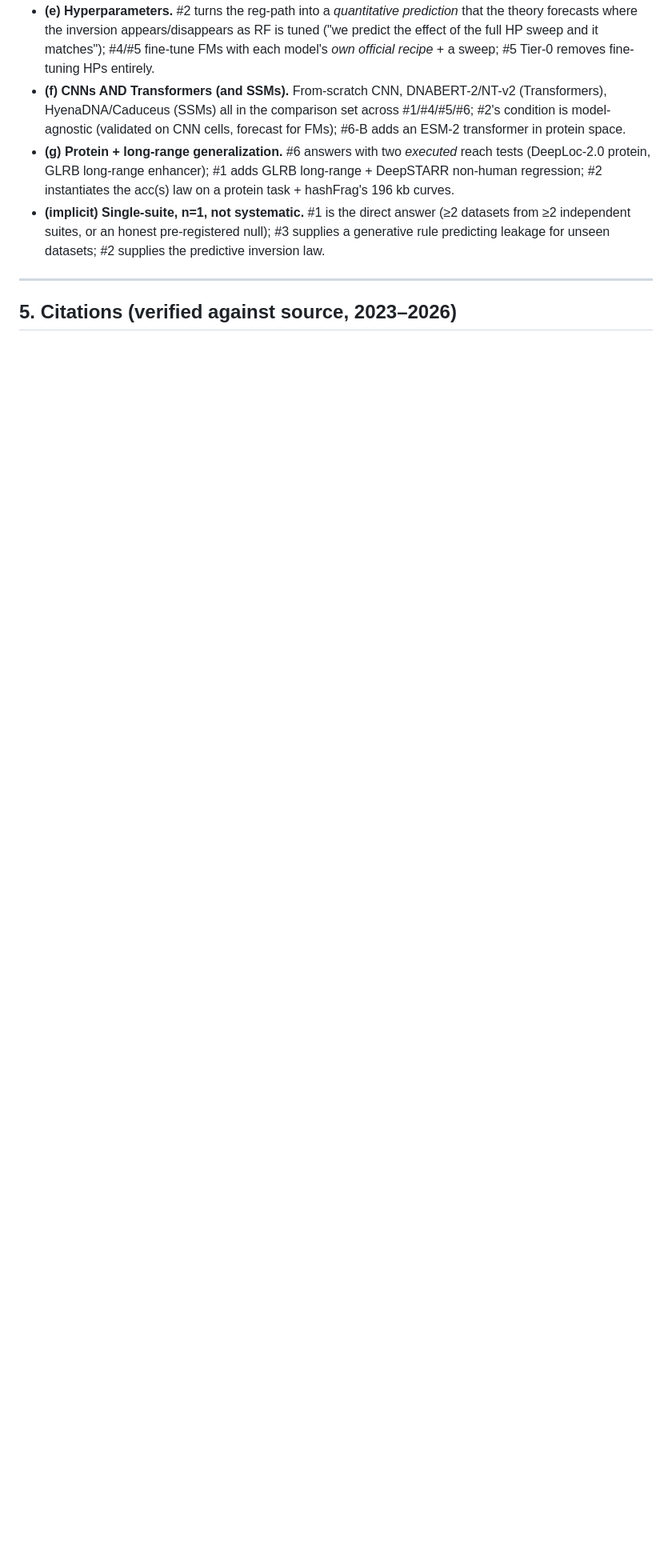
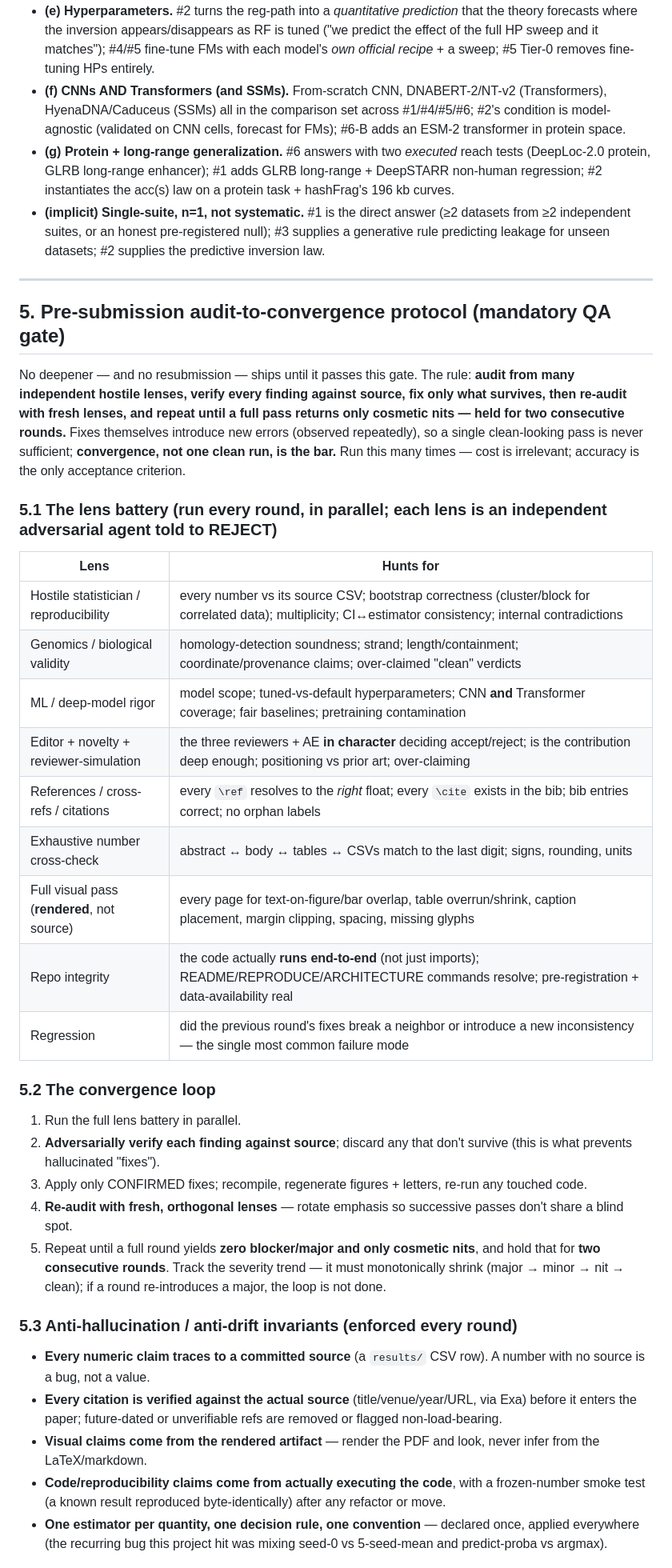
Before and after one commit to rikhinkavuru/homology-leakage-genomic-benchmarks, a Markdown page: EXECUTION_PLAN.md, the part around one of its changes. Shown at 80% size. Rendered like a GitHub page; blank space fills up the shorter version.

Commit message:
EXECUTION_PLAN: add §5 pre-submission audit-to-convergence QA gate
Multi-lens adversarial audit battery + verify-then-fix + re-audit-until-convergence
loop, anti-hallucination invariants, per-deepener gate, and the irreducible residual.

Co-Authored-By: Claude Opus 4.8 <noreply@anthropic.com>

```diff
--- a/EXECUTION_PLAN.md
+++ b/EXECUTION_PLAN.md
@@ -267,4 +267,34 @@ Three tiers by impact-per-effort and compute prerequisites. Tier 1 ships first b
 
 ---
 
-## 5. Citations (verified against source, 2023–2026)
+## 5. Pre-submission audit-to-convergence protocol (mandatory QA gate)
+
+No deepener — and no resubmission — ships until it passes this gate. The rule: **audit from many independent hostile lenses, verify every finding against source, fix only what survives, then re-audit with fresh lenses, and repeat until a full pass returns only cosmetic nits — held for two consecutive rounds.** Fixes themselves introduce new errors (observed repeatedly), so a single clean-looking pass is never sufficient; **convergence, not one clean run, is the bar.** Run this many times — cost is irrelevant; accuracy is the only acceptance criterion.
+
+### 5.1 The lens battery (run every round, in parallel; each lens is an independent adversarial agent told to REJECT)
+| Lens | Hunts for |
+|---|---|
+| Hostile statistician / reproducibility | every number vs its source CSV; bootstrap correctness (cluster/block for correlated data); multiplicity; CI↔estimator consistency; internal contradictions |
+| Genomics / biological validity | homology-detection soundness; strand; length/containment; coordinate/provenance claims; over-claimed "clean" verdicts |
+| ML / deep-model rigor | model scope; tuned-vs-default hyperparameters; CNN **and** Transformer coverage; fair baselines; pretraining contamination |
+| Editor + novelty + reviewer-simulation | the three reviewers + AE **in character** deciding accept/reject; is the contribution deep enough; positioning vs prior art; over-claiming |
+| References / cross-refs / citations | every `\ref` resolves to the *right* float; every `\cite` exists in the bib; bib entries correct; no orphan labels |
+| Exhaustive number cross-check | abstract ↔ body ↔ tables ↔ CSVs match to the last digit; signs, rounding, units |
+| Full visual pass (**rendered**, not source) | every page for text-on-figure/bar overlap, table overrun/shrink, caption placement, margin clipping, spacing, missing glyphs |
+| Repo integrity | the code actually **runs end-to-end** (not just imports); README/REPRODUCE/ARCHITECTURE commands resolve; pre-registration + data-availability real |
+| Regression | did the previous round's fixes break a neighbor or introduce a new inconsistency — the single most common failure mode |
+
+### 5.2 The convergence loop
+1. Run the full lens battery in parallel.
+2. **Adversarially verify each finding against source**; discard any that don't survive (this is what prevents hallucinated "fixes").
+3. Apply only CONFIRMED fixes; recompile, regenerate figures + letters, re-run any touched code.
+4. **Re-audit with fresh, orthogonal lenses** — rotate emphasis so successive passes don't share a blind spot.
+5. Repeat until a full round yields **zero blocker/major and only cosmetic nits**, and hold that for **two consecutive rounds**. Track the severity trend — it must monotonically shrink (major → minor → nit → clean); if a round re-introduces a major, the loop is not done.
+
+### 5.3 Anti-hallucination / anti-drift invariants (enforced every round)
+- **Every numeric claim traces to a committed source** (a `results/` CSV row). A number with no source is a bug, not a value.
+- **Every citation is verified against the actual source** (title/venue/year/URL, via Exa) before it enters the paper; future-dated or unverifiable refs are removed or flagged non-load-bearing.
+- **Visual claims come from the rendered artifact** — render the PDF and look, never infer from the LaTeX/markdown.
+- **Code/reproducibility claims come from actually executing the code**, with a frozen-number smoke test (a known result reproduced byte-identically) after any refactor or move.
+- **One estimator per quantity, one decision rule, one convention** — declared once, applied everywhere (the recurring bug this project hit was mixing seed-0 vs 5-seed-mean and predict-proba vs argmax).
+
```
Also changed, not shown: other parts of EXECUTION_PLAN.md (+7 -0 lines).
